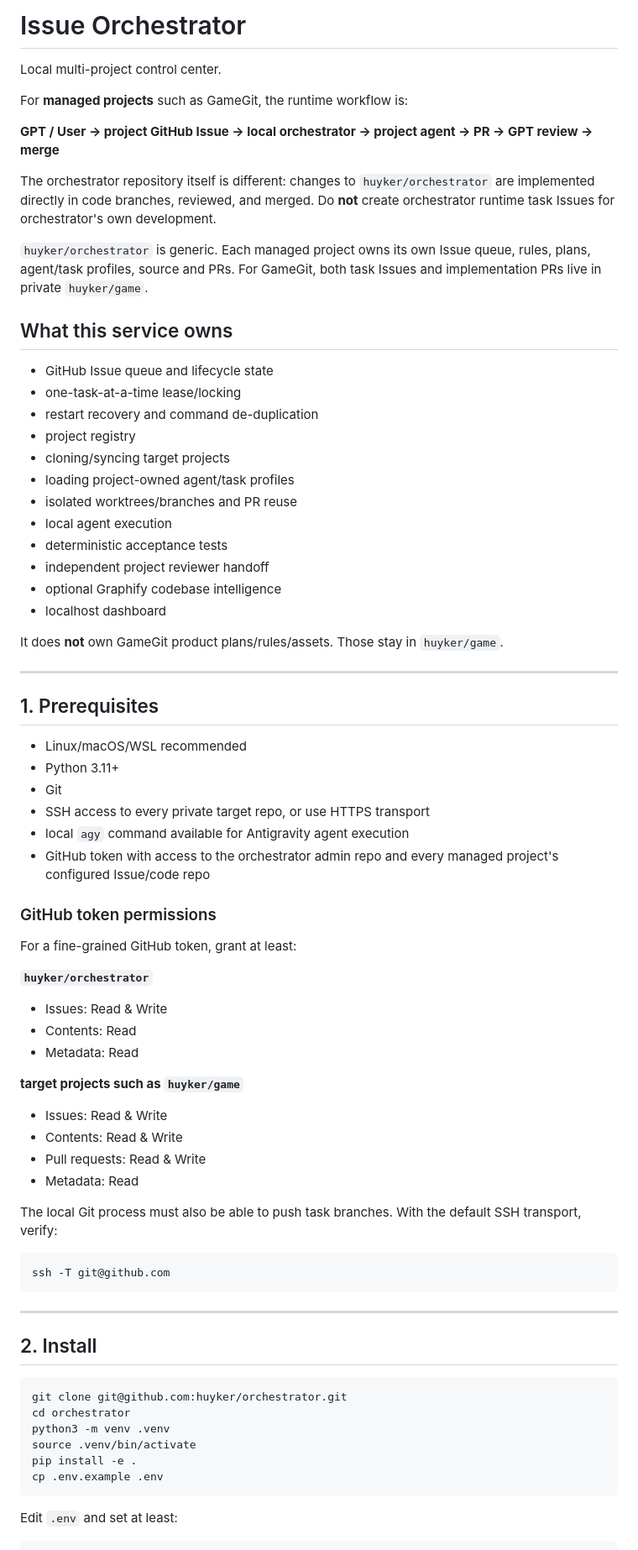
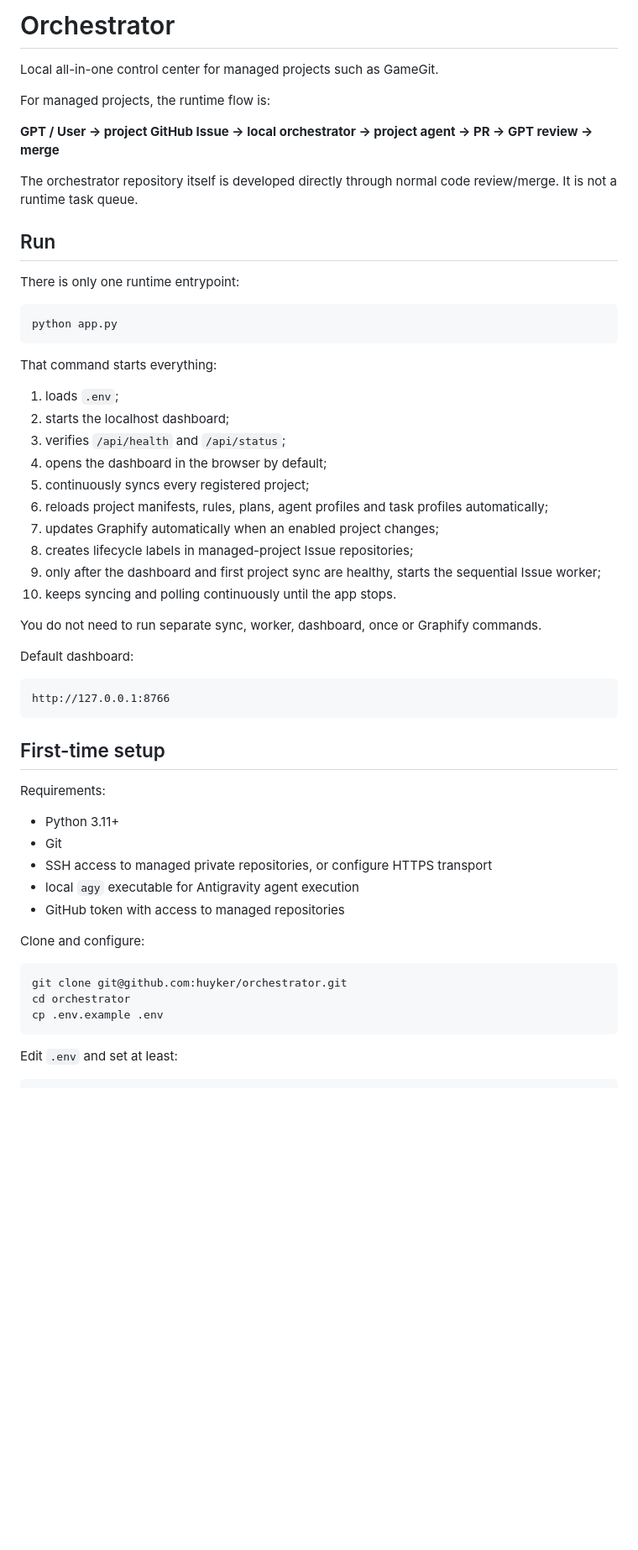
Before and after one commit to huyker/orchestrator, a Markdown page: README.md, the part around one of its changes. Shown at 84% size. Drawn GitHub-style; blank space fills up the shorter version.

Commit message:
docs: document single-command all-in-one app

````diff
--- a/README.md
+++ b/README.md
@@ -1,74 +1,57 @@
-# Issue Orchestrator
+# Orchestrator
 
-Local multi-project control center.
+Local all-in-one control center for managed projects such as GameGit.
 
-For **managed projects** such as GameGit, the runtime workflow is:
+For managed projects, the runtime flow is:
 
 **GPT / User → project GitHub Issue → local orchestrator → project agent → PR → GPT review → merge**
 
-The orchestrator repository itself is different: changes to `huyker/orchestrator` are implemented directly in code branches, reviewed, and merged. Do **not** create orchestrator runtime task Issues for orchestrator's own development.
+The orchestrator repository itself is developed directly through normal code review/merge. It is not a runtime task queue.
 
-`huyker/orchestrator` is generic. Each managed project owns its own Issue queue, rules, plans, agent/task profiles, source and PRs. For GameGit, both task Issues and implementation PRs live in private `huyker/game`.
+## Run
 
-## What this service owns
+There is only one runtime entrypoint:
 
-- GitHub Issue queue and lifecycle state
-- one-task-at-a-time lease/locking
-- restart recovery and command de-duplication
-- project registry
-- cloning/syncing target projects
-- loading project-owned agent/task profiles
-- isolated worktrees/branches and PR reuse
-- local agent execution
-- deterministic acceptance tests
-- independent project reviewer handoff
-- optional Graphify codebase intelligence
-- localhost dashboard
+```bash
+python app.py
+```
 
-It does **not** own GameGit product plans/rules/assets. Those stay in `huyker/game`.
+That command starts everything:
 
----
+1. loads `.env`;
+2. starts the localhost dashboard;
+3. verifies `/api/health` and `/api/status`;
+4. opens the dashboard in the browser by default;
+5. continuously syncs every registered project;
+6. reloads project manifests, rules, plans, agent profiles and task profiles automatically;
+7. updates Graphify automatically when an enabled project changes;
+8. creates lifecycle labels in managed-project Issue repositories;
+9. only after the dashboard and first project sync are healthy, starts the sequential Issue worker;
+10. keeps syncing and polling continuously until the app stops.
 
-## 1. Prerequisites
+You do not need to run separate sync, worker, dashboard, once or Graphify commands.
 
-- Linux/macOS/WSL recommended
+Default dashboard:
+
+```text
+http://127.0.0.1:8766
+```
+
+## First-time setup
+
+Requirements:
+
 - Python 3.11+
 - Git
-- SSH access to every private target repo, or use HTTPS transport
-- local `agy` command available for Antigravity agent execution
-- GitHub token with access to the orchestrator admin repo and every managed project's configured Issue/code repo
+- SSH access to managed private repositories, or configure HTTPS transport
+- local `agy` executable for Antigravity agent execution
+- GitHub token with access to managed repositories
 
-### GitHub token permissions
-
-For a fine-grained GitHub token, grant at least:
-
-**`huyker/orchestrator`**
-- Issues: Read & Write
-- Contents: Read
-- Metadata: Read
-
-**target projects such as `huyker/game`**
-- Issues: Read & Write
-- Contents: Read & Write
-- Pull requests: Read & Write
-- Metadata: Read
-
-The local Git process must also be able to push task branches. With the default SSH transport, verify:
-
-```bash
-ssh -T git@github.com
-```
-
----
-
-## 2. Install
+Clone and configure:
 
 ```bash
 git clone git@github.com:huyker/orchestrator.git
 cd orchestrator
-python3 -m venv .venv
-source .venv/bin/activate
-pip install -e .
 cp .env.example .env
 ```
 
````
Also changed, not shown: other parts of README.md (+132 -284 lines).
